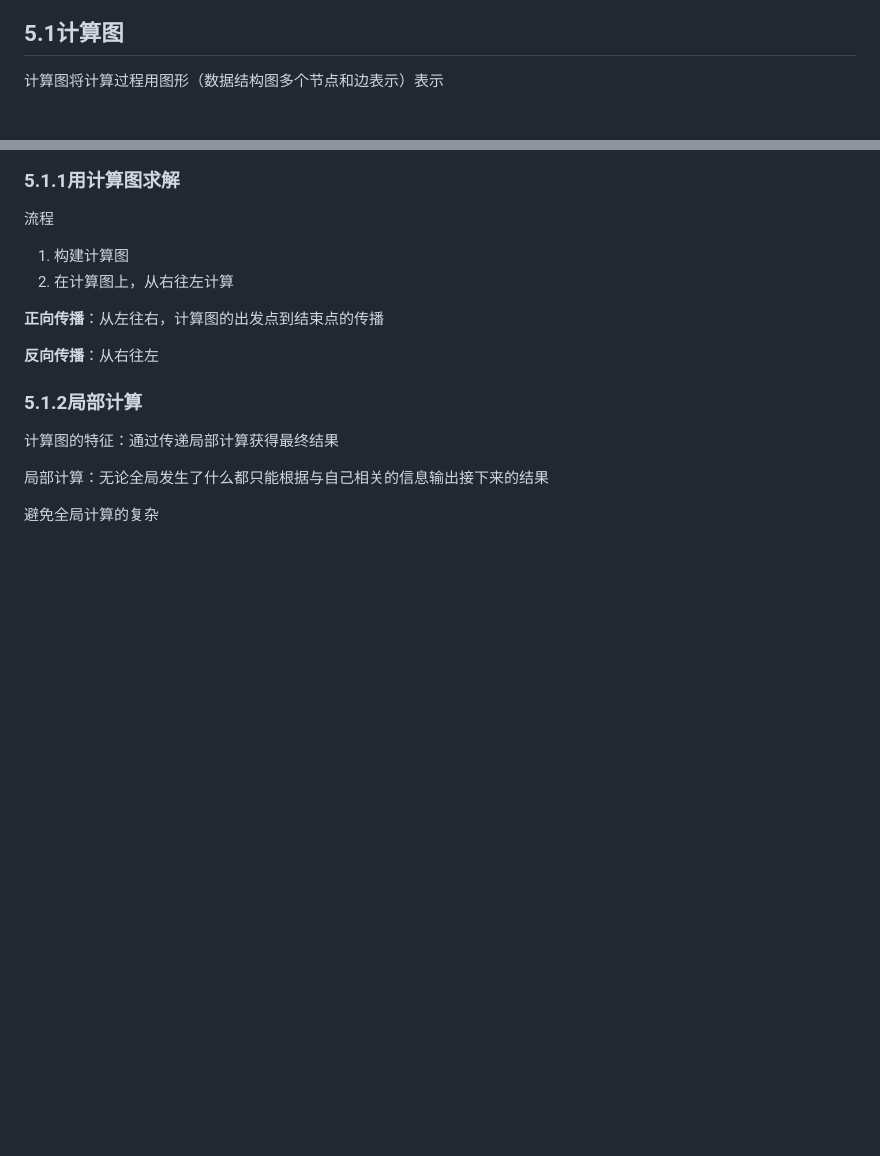
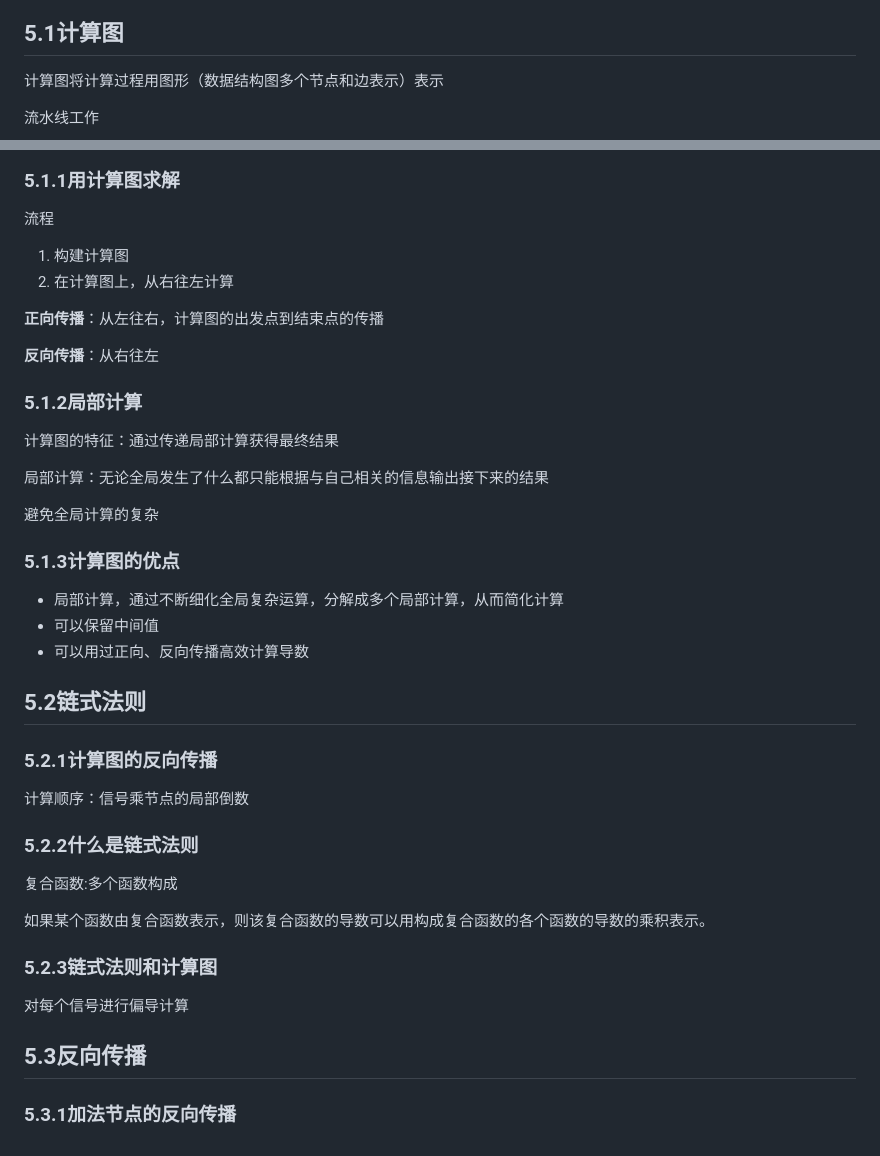
Before and after one commit to frankAaron/all--note, a Markdown page: python/python_self/深度学习.md, 2 parts joined by grey strips. Rendered like a GitHub page; blank space fills up the shorter version.

```diff
--- a/python/python_self/深度学习.md
+++ b/python/python_self/深度学习.md
@@ -833,6 +833,8 @@ mini-batch----->计算梯度----->更新参数---->重复
 
 计算图将计算过程用图形（数据结构图多个节点和边表示）表示
 
+流水线工作
+
 ### 5.1.1用计算图求解
 
 流程
@@ -851,3 +853,29 @@ mini-batch----->计算梯度----->更新参数---->重复
 局部计算：无论全局发生了什么都只能根据与自己相关的信息输出接下来的结果
 
 避免全局计算的复杂
+
+### 5.1.3计算图的优点
+
+-   局部计算，通过不断细化全局复杂运算，分解成多个局部计算，从而简化计算
+-   可以保留中间值
+-   可以用过正向、反向传播高效计算导数
+
+## 5.2链式法则
+
+### 5.2.1计算图的反向传播
+
+计算顺序：信号乘节点的局部倒数
+
+### 5.2.2什么是链式法则
+
+复合函数:多个函数构成
+
+如果某个函数由复合函数表示，则该复合函数的导数可以用构成复合函数的各个函数的导数的乘积表示。
+
+### 5.2.3链式法则和计算图
+
+对每个信号进行偏导计算
+
+## 5.3反向传播
+
+### 5.3.1加法节点的反向传播
```
